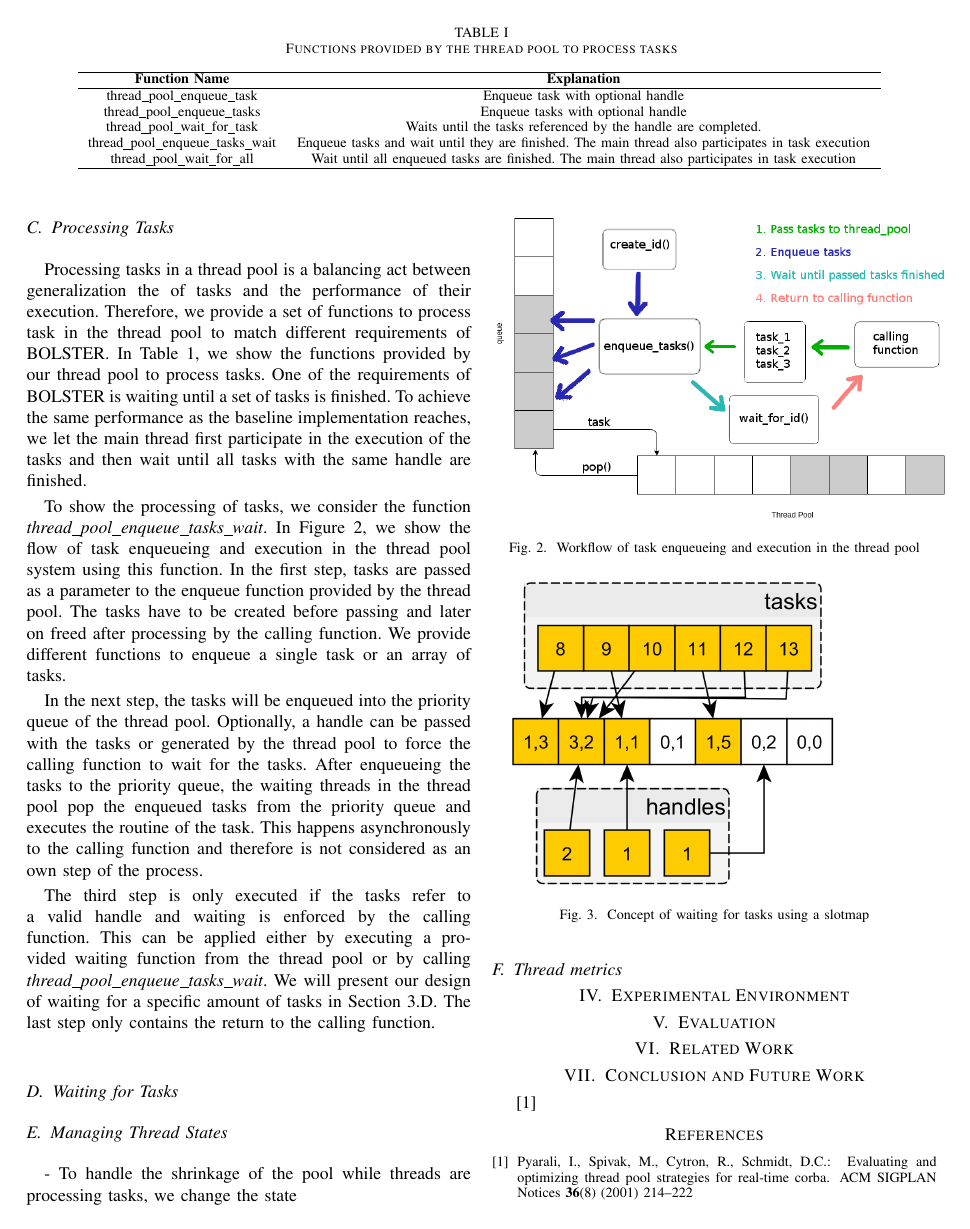
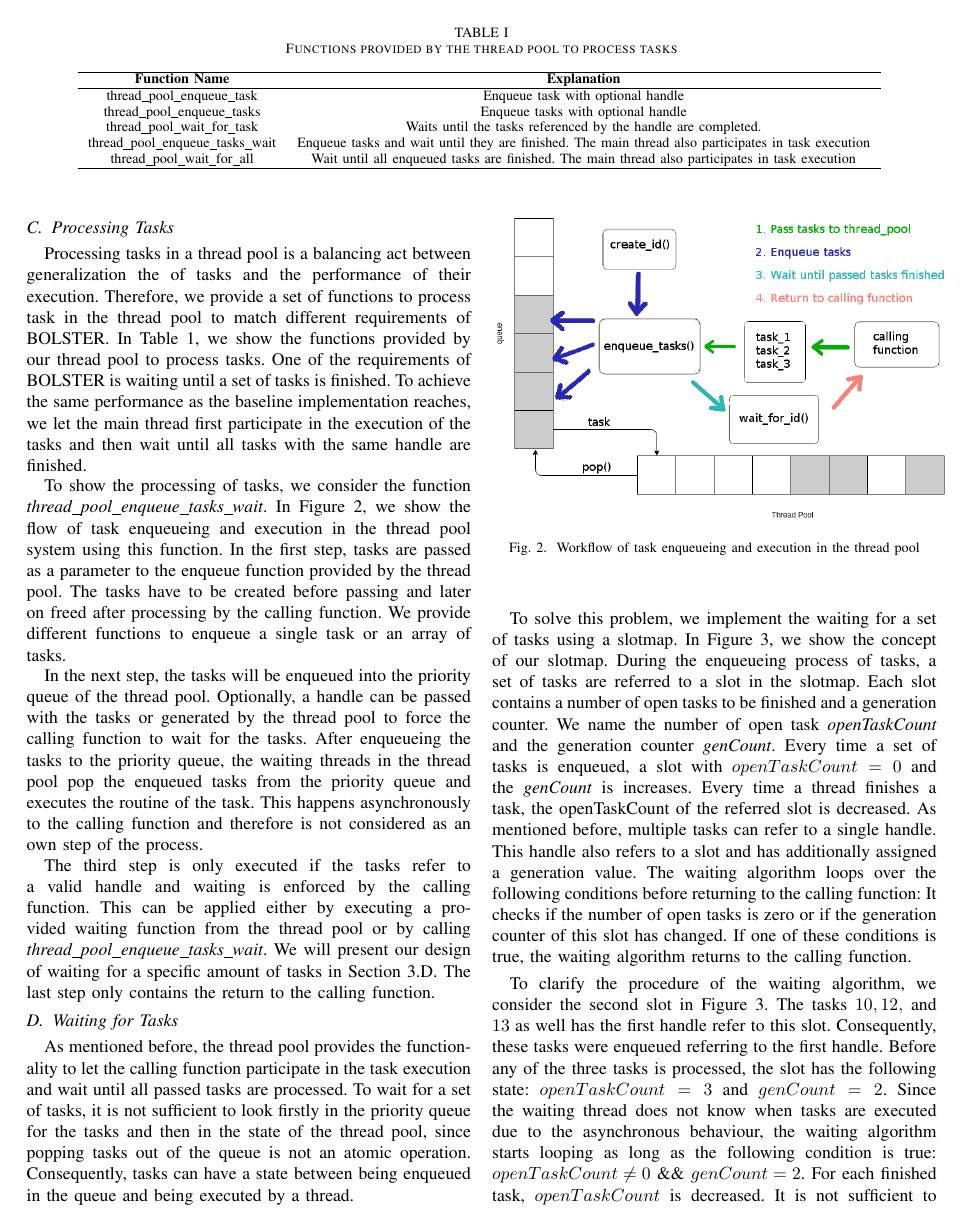
Before and after one commit to johannwagner/scientific-team-project, a LaTeX paper (Presentations/Paper/paper_thread_pool.tex): page 3 of 3 before the commit and page 3 of 4 after it. Compiled offline with pdfLaTeX.

Commit message:
Add Waiting for tasks to paper

```diff
--- a/Presentations/Paper/paper_thread_pool.tex
+++ b/Presentations/Paper/paper_thread_pool.tex
@@ -152,6 +127,11 @@ The third step is only executed if the tasks refer to a valid handle and waiting
 \end{figure}
 
 \subsection{Waiting for Tasks}
+As mentioned before, the thread pool provides the functionality to let the calling function participate in the task execution and wait until all passed tasks are processed. To wait for a set of tasks, it is not sufficient to look firstly in the priority queue for the tasks and then in the state of the thread pool, since popping tasks out of the queue is not an atomic operation. Consequently, tasks can have a state between being enqueued in the queue and being executed by a thread.
+
+To solve this problem, we implement the waiting for a set of tasks using a slotmap. In Figure 3, we show the concept of our slotmap. During the enqueueing process of tasks, a set of tasks are referred to a slot in the slotmap. Each slot contains a number of open tasks to be finished and a generation counter. We name the number of open task \emph{openTaskCount} and the generation counter \emph{genCount}. Every time a set of tasks is enqueued, a slot with $openTaskCount = 0$ and the \emph{genCount} is increases. Every time a thread finishes a task, the openTaskCount of the referred slot is decreased. As mentioned before, multiple tasks can refer to a single handle. This handle also refers to a slot and has additionally assigned a generation value. The waiting algorithm loops over the following conditions before returning to the calling function: It checks if the number of open tasks is zero or if the generation counter of this slot has changed. If one of these conditions is true, the waiting algorithm returns to the calling function.
+
+To clarify the procedure of the waiting algorithm, we consider the second slot in Figure 3. The tasks $10, 12, $ and $13$ as well has the first handle refer to this slot. Consequently, these tasks were enqueued referring to the first handle. Before any of the three tasks is processed, the slot has the following state: $openTaskCount = 3$ and $genCount =  2$. Since the waiting thread does not know when tasks are executed due to the asynchronous behaviour, the waiting algorithm starts looping as long as the following condition is true: $openTaskCount \neq 0$ \&\& $genCount = 2$. For each finished task, $openTaskCount$ is decreased. It is not sufficient to check only $openTaskCount \neq 0$, since the slot can be reused before the waiting algorithms noticed that $openTaskCount = 0$. Consequently, we check if the slot stays on the same generation. If the slot is reused, $genCount$ increases and the second part of the condition returns false.
 
 \begin{figure}
 	\includegraphics[width=0.4\textwidth]{img/waitingconcept.png}
```
Also changed, not shown: Presentations/Paper/paper_thread_pool.tex (25 more changed lines).
